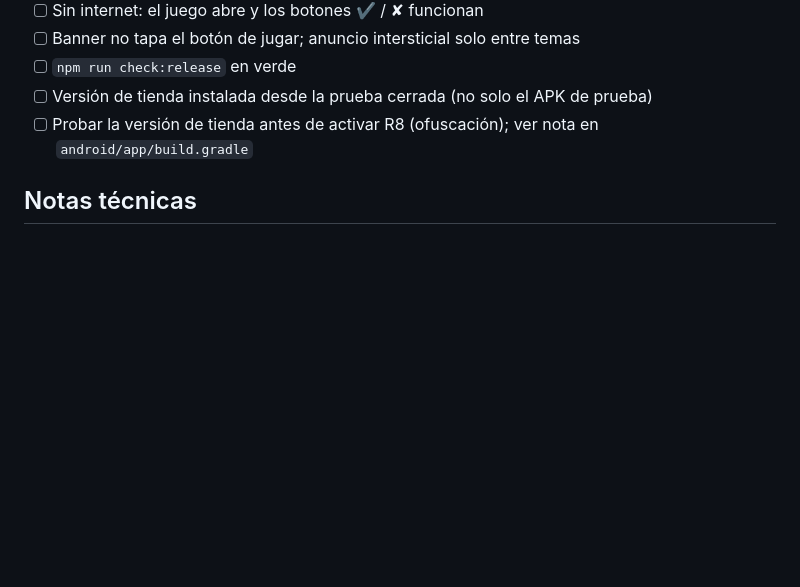
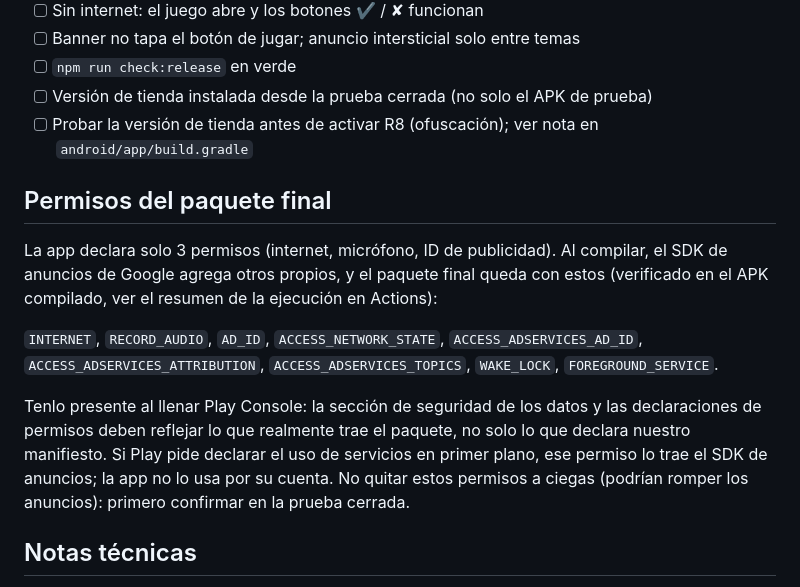
Before and after one commit to nehemiasgm95-ship-it/Caricachupas, a Markdown page: ANDROID.md, the part around the change. Rendered like a GitHub page; blank space fills up the shorter version.

Commit message:
Docs: merged permissions from the ads SDK, verified from the built APK
Co-Authored-By: Claude Sonnet 5.5 <noreply@anthropic.com>
Claude-Session: https://claude.ai/code/session_01NN6tiA6ogzWgevkkUBzf85

```diff
--- a/ANDROID.md
+++ b/ANDROID.md
@@ -62,6 +62,18 @@ Al terminar, descarga **caricachupas-release-aab** y súbelo a Play Console.
 - [ ] Versión de tienda instalada desde la prueba cerrada (no solo el APK de prueba)
 - [ ] Probar la versión de tienda antes de activar R8 (ofuscación); ver nota en `android/app/build.gradle`
 
+## Permisos del paquete final
+La app declara solo 3 permisos (internet, micrófono, ID de publicidad). Al compilar, el SDK de anuncios de Google agrega
+otros propios, y el paquete final queda con estos (verificado en el APK compilado, ver el resumen de la ejecución en Actions):
+
+`INTERNET`, `RECORD_AUDIO`, `AD_ID`, `ACCESS_NETWORK_STATE`, `ACCESS_ADSERVICES_AD_ID`, `ACCESS_ADSERVICES_ATTRIBUTION`,
+`ACCESS_ADSERVICES_TOPICS`, `WAKE_LOCK`, `FOREGROUND_SERVICE`.
+
+Tenlo presente al llenar Play Console: la sección de seguridad de los datos y las declaraciones de permisos deben
+reflejar lo que realmente trae el paquete, no solo lo que declara nuestro manifiesto. Si Play pide declarar el uso de
+servicios en primer plano, ese permiso lo trae el SDK de anuncios; la app no lo usa por su cuenta. No quitar estos
+permisos a ciegas (podrían romper los anuncios): primero confirmar en la prueba cerrada.
+
 ## Notas técnicas
 - Apunta a Android 16 (API 36), requisito de Google Play para apps nuevas desde el 31-ago-2026.
 - Voz: plugin nativo (`@capacitor-community/speech-recognition`) con un adaptador que imita la Web Speech API
```
